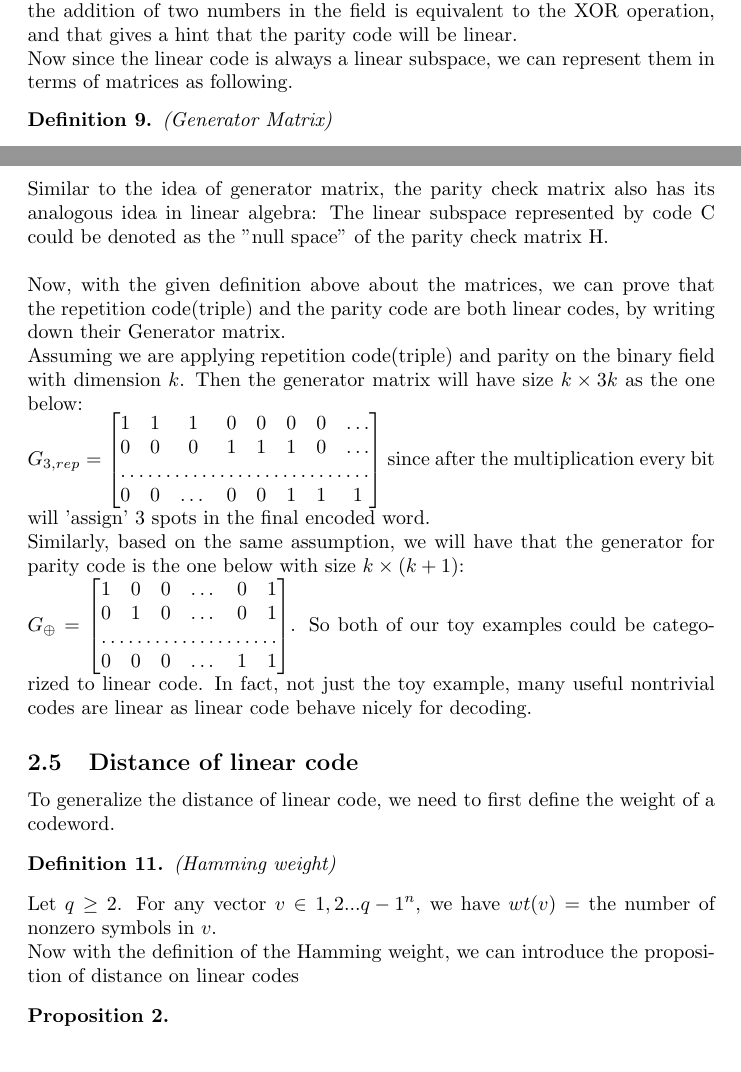
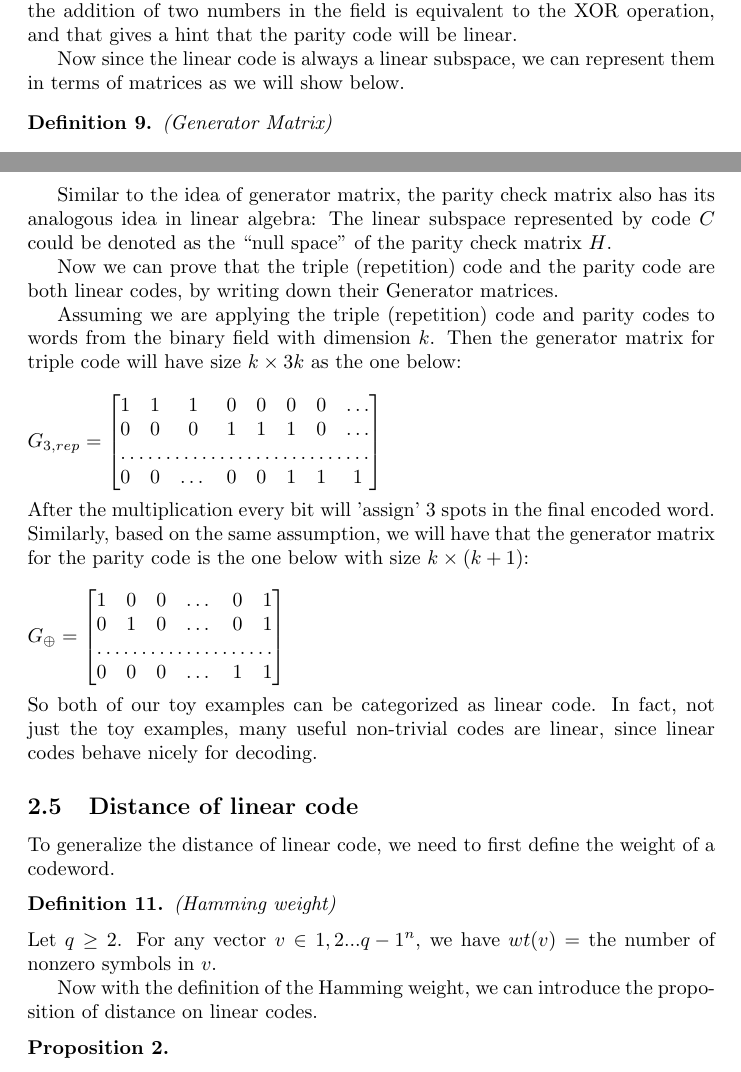
Before and after one commit to velveteenrobot/cse521_final_project, a LaTeX document (Coding theory.tex): two parts of pages 5 and 6 of 10, joined at a grey line, cut so that both start at the same text. Compiled offline with pdfLaTeX.

Commit message:
Grammar, formatting, etc.

```diff
--- a/Coding theory.tex
+++ b/Coding theory.tex
@@ -77,10 +77,11 @@ Now we will discuss a class of nicely behaved codes called linear codes. Normall
 \begin{Definition}(Linear Codes)\end{Definition}
 \noindent Let $q$ be a prime power, and $C \subseteq {0,1,2...q-1}^k$ is a linear code if it is a linear subspace of ${0,1,2...q-1}^k$. In this situation we denote the code $C$ with dimension $k$ and distance $d$ as $[n,d,k]_q$ code.
 
-Here it is easy to see that in order to be a linear subspace, all linear combinations of code words in a code must also themselves be code words. As well, the zero code word must be in the code . For the binary field ${0,1}$, we realize that the addition of two numbers in the field is equivalent to the XOR operation, and that gives a hint that the parity code will be linear.\\
-Now since the linear code is always a linear subspace, we can represent them in terms of matrices as following.
+Here it is easy to see that in order to be a linear subspace, all linear combinations of code words in a code must also themselves be code words. As well, the zero code word must be in the code . For the binary field ${0,1}$, we realize that the addition of two numbers in the field is equivalent to the XOR operation, and that gives a hint that the parity code will be linear.
+
+Now since the linear code is always a linear subspace, we can represent them in terms of matrices as we will show below.
 \begin{Definition}(Generator Matrix)\end{Definition}
-\noindent If $S \subseteq F_q^n$ is a linear subspace with dimension $k$, then there exists vectors $v_1, v_2...v_k$ such that any $x \in S$ would be represented by linear combination of $v_i$, namely $x = a_1v_1 + a_2v_2+ ... a_kv_k$ where $a_i \in F_q$. The generator matrix $G$ is a matrix such that for every $x \in S$, we have that $x = (a_1,a_2...a_n)*G$. Such matrix G will be the following:\\
+\noindent If $S \subseteq F_q^n$ is a linear subspace with dimension $k$, then there exists vectors $v_1, v_2...v_k$ such that any $x \in S$ would be represented by linear combination of $v_i$, namely $x = a_1v_1 + a_2v_2+ ... a_kv_k$ where $a_i \in F_q$. The generator matrix $G$ is a matrix such that for every $x \in S$, we have that $x = (a_1,a_2...a_n)*G$. Such matrix G will be the following: \\\\
 G =
 $\begin{bmatrix}
     \leftarrow       & v_1 & \rightarrow \\
@@ -94,24 +95,30 @@ Another way to interpret this is that the linear subspace of the code C could be
-Similar to the idea of generator matrix, the parity check matrix also has its analogous idea in linear algebra: The linear subspace represented by code C could be denoted as the "null space" of the parity check matrix H.\\\\
-Now, with the given definition above about the matrices, we can prove that the repetition code(triple) and the parity code are both linear codes, by writing down their Generator matrix.\\
-Assuming we are applying repetition code(triple) and parity on the binary field with dimension $k$. Then the generator matrix will have size $k \times 3k$ as the one below:\\
+\noindent If $S \subseteq F_q^n$ is a linear subspace with dimension $k$, then there exist full rank (n-k)*n matrix $H$ such that for all $x \in S$, $Hx^T = 0$. And such matrix $H$ is called the parity check matrix for code $C$.
+
+Similar to the idea of generator matrix, the parity check matrix also has its analogous idea in linear algebra: The linear subspace represented by code $C$ could be denoted as the ``null space'' of the parity check matrix $H$.
+
+Now we can prove that the triple (repetition) code and the parity code are both linear codes, by writing down their Generator matrices.
+
+Assuming we are applying the triple (repetition) code and parity codes to words from the binary field with dimension $k$. Then the generator matrix for triple code will have size $k \times 3k$ as the one below:\\\\
 $G_{3,rep} = \begin{bmatrix}
     1 & 1 & 1 & 0 & 0 & 0 & 0 & \dots\\
     0 & 0 & 0 & 1 & 1 & 1 & 0 & \dots \\
     \hdotsfor{8} \\
     0 & 0 & \dots & 0 & 0 & 1 & 1 & 1 \\
-\end{bmatrix}$ since after the multiplication every bit will 'assign' 3 spots in the final encoded word. \\
-Similarly, based on the same assumption, we will have that the generator for parity code is the one below with size $k \times (k+1) $:\\
+\end{bmatrix}$\\\\
+After the multiplication every bit will 'assign' 3 spots in the final encoded word. Similarly, based on the same assumption, we will have that the generator matrix for the parity code is the one below with size $k \times (k+1) $:\\\\
 $G_\oplus = \begin{bmatrix}
     1 & 0& 0 & \dots & 0 & 1\\
     0 & 1& 0 & \dots & 0 & 1 \\
     \hdotsfor{6} \\
     0 & 0& 0 & \dots & 1 & 1 \\
-\end{bmatrix}$. So both of our toy examples could be categorized to linear code. In fact, not just the toy example, many useful nontrivial codes are linear as linear code behave nicely for decoding.
+\end{bmatrix}$\\\\
+So both of our toy examples can be categorized as linear code. In fact, not just the toy examples, many useful non-trivial codes are linear, since linear codes behave nicely for decoding.
 \subsection{Distance of linear code}
 To generalize the distance of linear code, we need to first define the weight of a codeword.
 \begin{Definition}(Hamming weight)\end{Definition}
-\noindent Let $q \ge 2$. For any vector $v \in {1,2...q-1}^n$, we have $wt(v)$ = the number of nonzero symbols in $v$.\\
-Now with the definition of the Hamming weight, we can introduce the proposition of distance on linear codes
+\noindent Let $q \ge 2$. For any vector $v \in {1,2...q-1}^n$, we have $wt(v)$ = the number of nonzero symbols in $v$.
+
+Now with the definition of the Hamming weight, we can introduce the proposition of distance on linear codes.
 \begin{Proposition} \end{Proposition}
 \noindent For a $[n,k,d]_q$ linear code, $d =$ min $wt(c)$ for $c \neq 0$. The proof of this proposition is also in book \cite{book}, and the basic idea is to prove that the minimum weight is both the upper bound and the lower bound of the distance.
 \subsection{Family of codes}
```
Also changed, not shown: Coding theory.tex (6 more changed lines).
